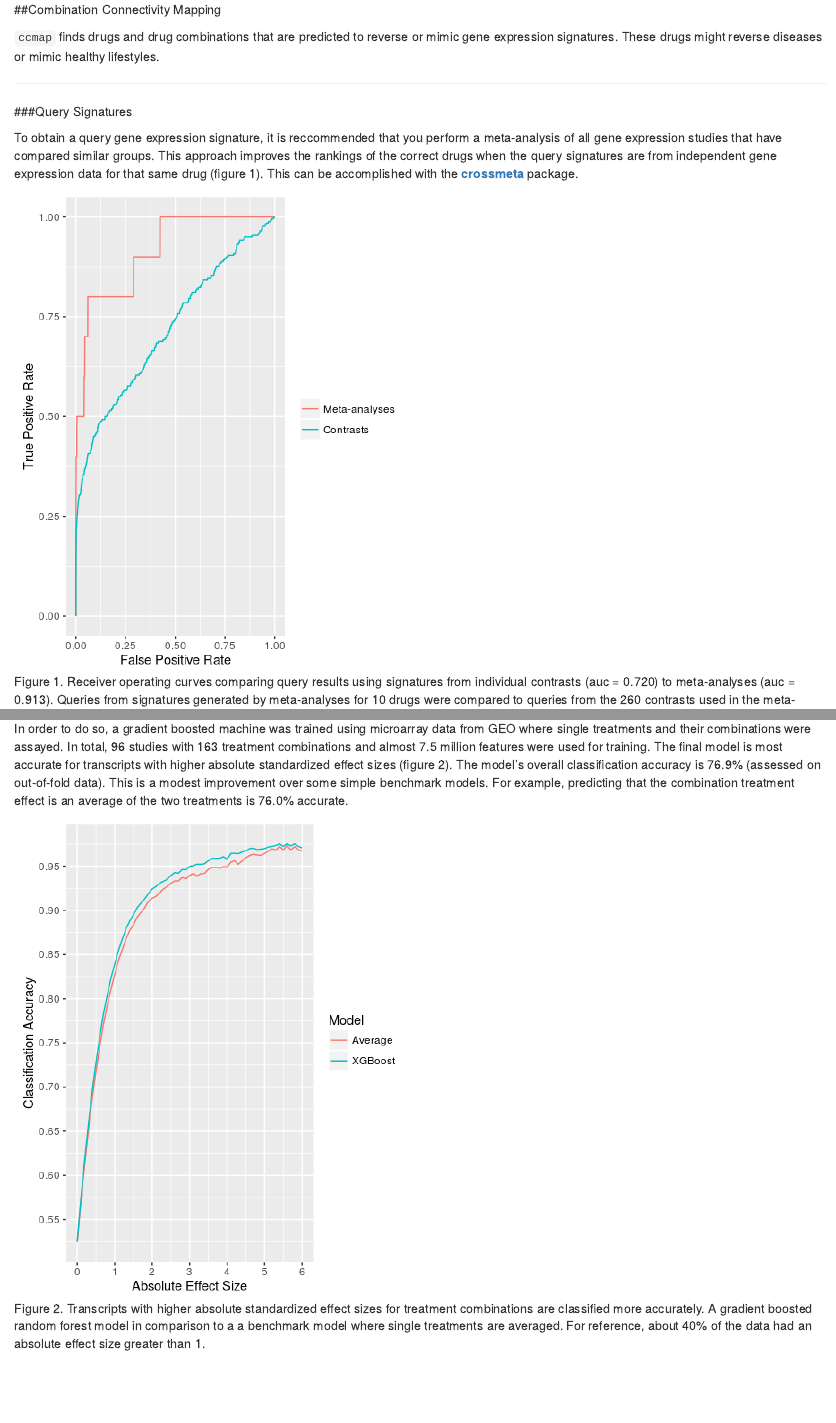
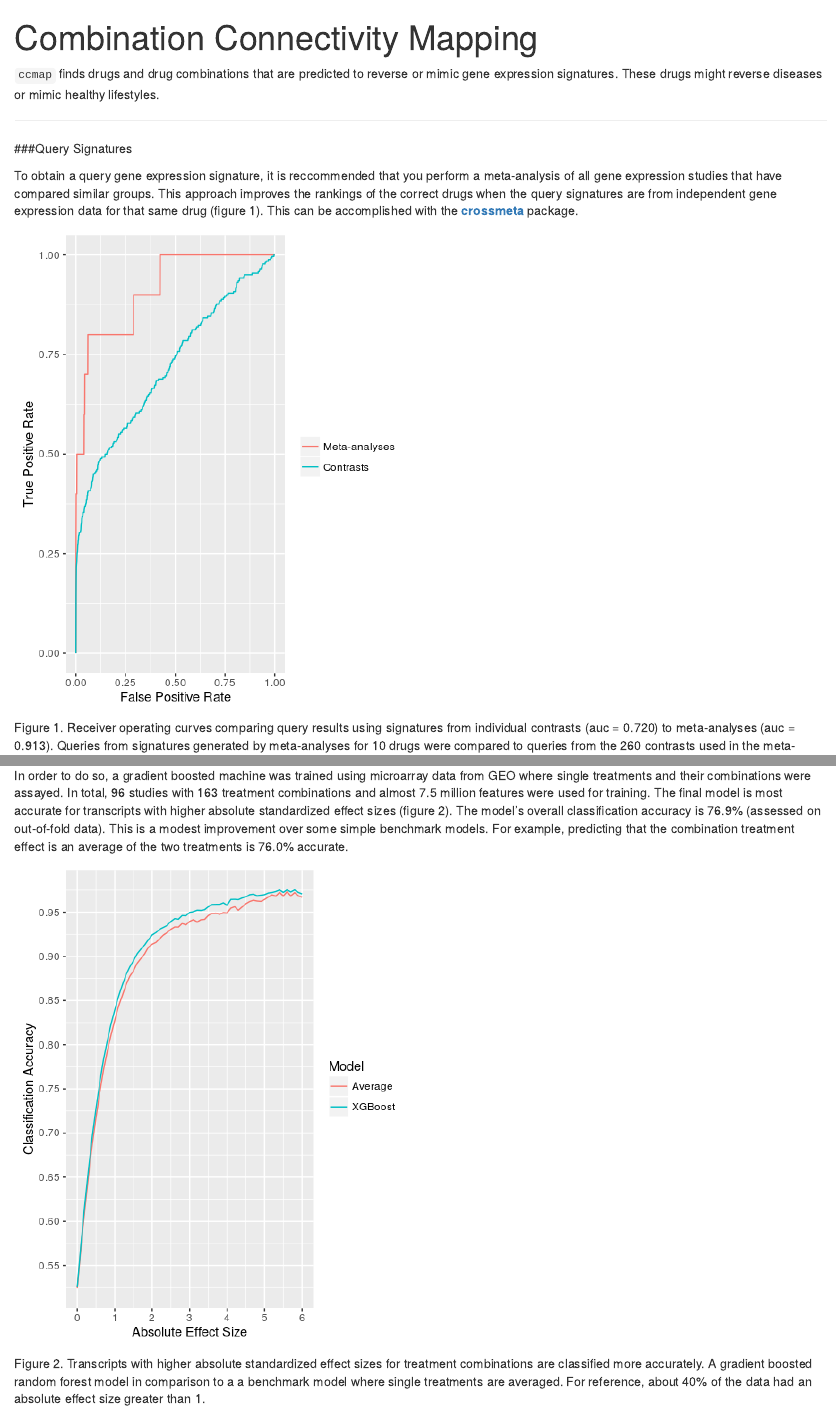
Before and after one commit to alexvpickering/ccmap, an R Markdown document (vignettes/my-vignette.Rmd): the page in a window 1100 px wide, from its top, and a second part further down, joined at a grey line. Rendered offline with R 4.5, knitr and Pandoc, with nearby package versions; some code elsewhere in the file could not run offline.

Commit message:
fix vignette

````diff
--- a/vignettes/my-vignette.Rmd
+++ b/vignettes/my-vignette.Rmd
@@ -1,15 +1,11 @@
 ---
-output:
-    html_document:
-        fig_caption: yes
+title: "Combination Connectivity Mapping"
+output: html_document
+vignette: >
+  %\VignetteIndexEntry{ccmap vignette}
+  %\VignetteEngine{knitr::rmarkdown}
+  %\VignetteEncoding{UTF-8}
 ---
-
-##Combination Connectivity Mapping
-
-```{r knitr_options, include=FALSE}
-library(knitr)
-opts_chunk$set(fig.width=12, fig.height=4, warning=FALSE, message=FALSE)
-```
 
 `ccmap` finds drugs and drug combinations that are predicted to reverse or
 mimic gene expression signatures. These drugs might reverse diseases or mimic
@@ -26,10 +22,12 @@ are from independent gene expression data for that same drug (figure 1).
 This can be accomplished with the
 [**crossmeta**](https://github.com/alexvpickering/crossmeta) package.
 
-![Figure 1. Receiver operating curves comparing query results using
+![](meta-vs-cons.png)
+
+Figure 1. Receiver operating curves comparing query results using
 signatures from individual contrasts (auc = 0.720) to meta-analyses (auc = 0.913).
 Queries from signatures generated by meta-analyses for 10 drugs were compared to
-queries from the 260 contrasts used in the meta-analyses.](meta-vs-cons.png)
+queries from the 260 contrasts used in the meta-analyses.
 
 <br>
 
@@ -135,11 +133,13 @@ modest improvement over some simple benchmark models. For example, predicting
 that the combination treatment effect is an average of the two treatments is
 76.0% accurate.
 
-![Figure 2. Transcripts with higher absolute standardized effect sizes for
+![](accuracy.png)
+
+Figure 2. Transcripts with higher absolute standardized effect sizes for
 treatment combinations are classified more accurately. A gradient boosted random
 forest model in comparison to a a benchmark model where single treatments are
 averaged. For reference, about 40% of the data had an absolute effect size
-greater than 1.](accuracy.png)
+greater than 1.
 
 <br>
 
````
Also changed, not shown: vignettes/my-vignette.R (added, +54 -0 lines), vignettes/RmdFigs/unnamed-chunk-1-1.png (deleted), vignettes/RmdFigs/unnamed-chunk-1-2.png (deleted), vignettes/my-vignette.html (added).
